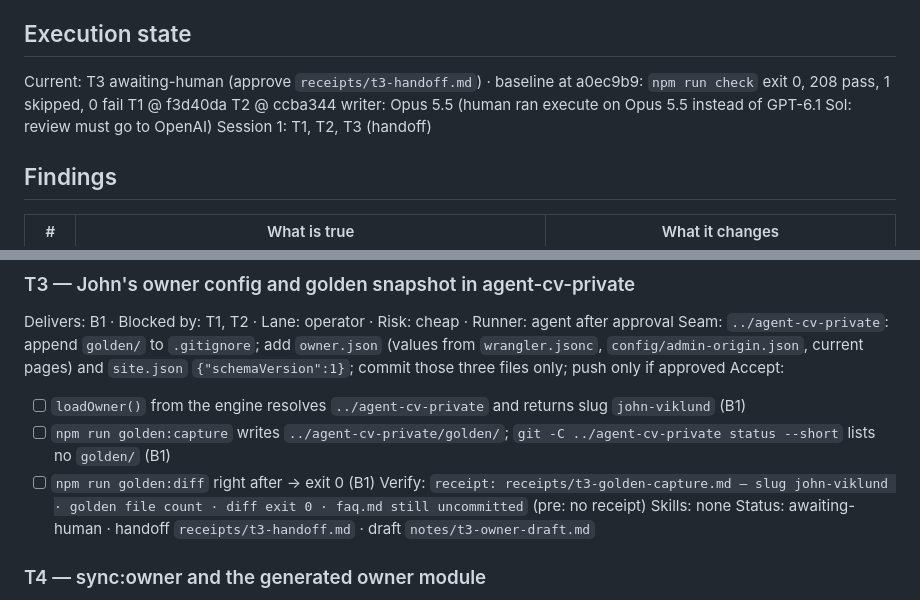
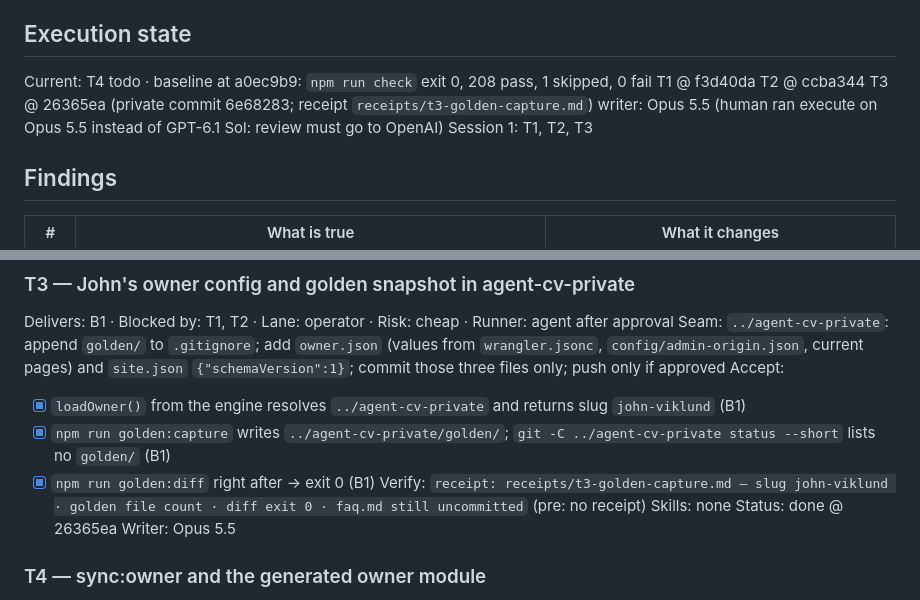
Before and after one commit to johnviklund/agent-cv, a Markdown page: .workflow/forkable-owner-loader/plan.md, 2 parts joined by grey strips. Rendered like a GitHub page.

Commit message:
workflow: forkable-owner-loader T3 done
Co-Authored-By: Claude Opus 5.5 <noreply@anthropic.com>

```diff
--- a/.workflow/forkable-owner-loader/plan.md
+++ b/.workflow/forkable-owner-loader/plan.md
@@ -9,11 +9,12 @@ Size: code 101 · tests 66 · ratio 0.65 · largest touched scripts/sync-private
 Decisions: 1a plan U0+U1 as a run · 2a GPT-6.1 Sol writes, Opus 5.5 reviews · 3a minimal Ada example owner · run on branch feat/forkable-owner-loader, one PR at the end
 
 ## Execution state
-Current: T3 awaiting-human (approve `receipts/t3-handoff.md`) · baseline at a0ec9b9: `npm run check` exit 0, 208 pass, 1 skipped, 0 fail
+Current: T4 todo · baseline at a0ec9b9: `npm run check` exit 0, 208 pass, 1 skipped, 0 fail
 T1 @ f3d40da
 T2 @ ccba344
+T3 @ 26365ea (private commit 6e68283; receipt `receipts/t3-golden-capture.md`)
 writer: Opus 5.5 (human ran execute on Opus 5.5 instead of GPT-6.1 Sol: review must go to OpenAI)
-Session 1: T1, T2, T3 (handoff)
+Session 1: T1, T2, T3
 
 ## Findings
 | # | What is true | What it changes |
@@ -66,12 +67,13 @@ Writer: Opus 5.5
 Delivers: B1 · Blocked by: T1, T2 · Lane: operator · Risk: cheap · Runner: agent after approval
 Seam: `../agent-cv-private`: append `golden/` to `.gitignore`; add `owner.json` (values from `wrangler.jsonc`, `config/admin-origin.json`, current pages) and `site.json` `{"schemaVersion":1}`; commit those three files only; push only if approved
 Accept:
-- [ ] `loadOwner()` from the engine resolves `../agent-cv-private` and returns slug `john-viklund` (B1)
-- [ ] `npm run golden:capture` writes `../agent-cv-private/golden/`; `git -C ../agent-cv-private status --short` lists no `golden/` (B1)
-- [ ] `npm run golden:diff` right after → exit 0 (B1)
+- [x] `loadOwner()` from the engine resolves `../agent-cv-private` and returns slug `john-viklund` (B1)
+- [x] `npm run golden:capture` writes `../agent-cv-private/golden/`; `git -C ../agent-cv-private status --short` lists no `golden/` (B1)
+- [x] `npm run golden:diff` right after → exit 0 (B1)
 Verify: `receipt: receipts/t3-golden-capture.md — slug john-viklund · golden file count · diff exit 0 · faq.md still uncommitted` (pre: no receipt)
 Skills: none
-Status: awaiting-human · handoff `receipts/t3-handoff.md` · draft `notes/t3-owner-draft.md`
+Status: done @ 26365ea
+Writer: Opus 5.5
 
 ### T4 — sync:owner and the generated owner module
 Delivers: B6, B7, B8 · Blocked by: T2, T3 · Lane: contract
```
